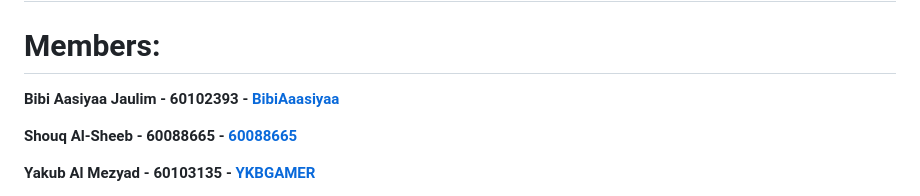
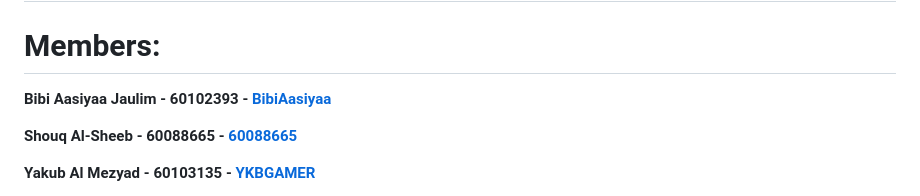
Before and after one commit to 54mzzyy/INFS3203-Project-Group3, a Markdown page: README.md, the part around the change. Rendered like a GitHub page.

```diff
--- a/README.md
+++ b/README.md
@@ -1,7 +1,7 @@
 # INFS3203-Project-Group3
 
 # Members:
-**Bibi Aasiyaa Jaulim - 60102393 - [BibiAaasiyaa](https://github.com/BibiAasiyaa)**
+**Bibi Aasiyaa Jaulim - 60102393 - [BibiAasiyaa](https://github.com/BibiAasiyaa)**
 
 
 **Shouq Al-Sheeb - 60088665 - [60088665](https://github.com/60088665)**
```
